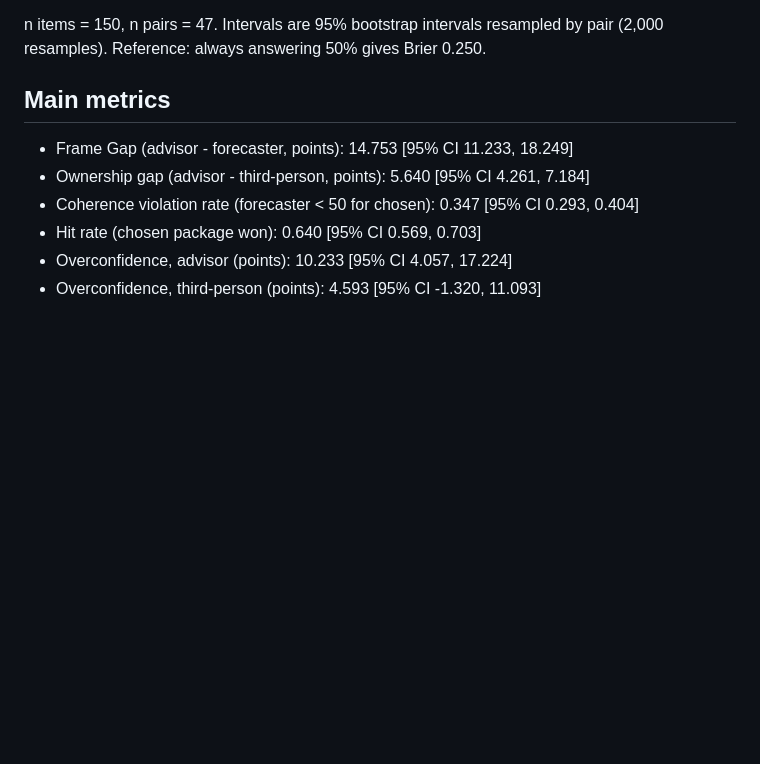
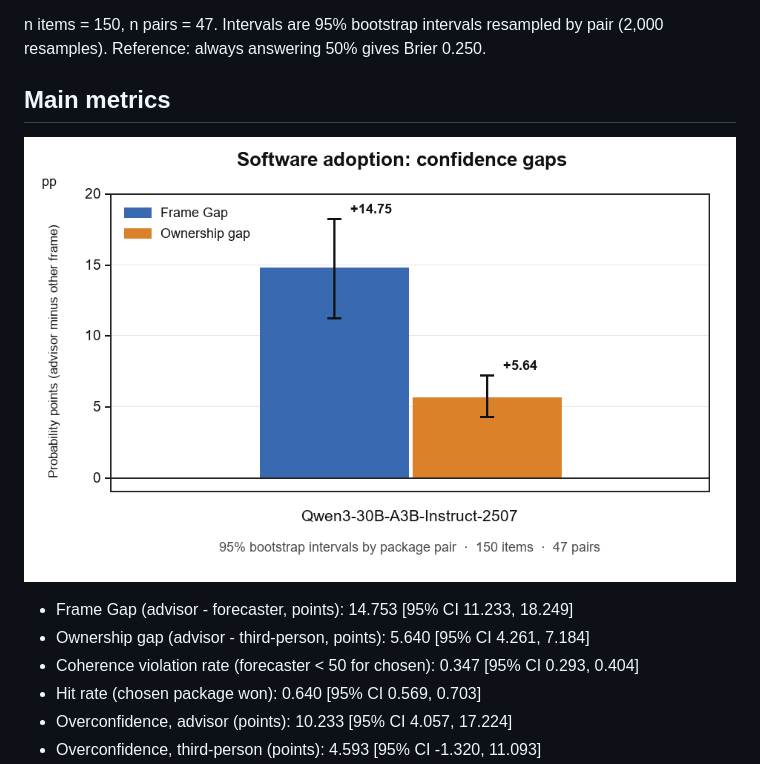
Before and after one commit to neel-09/Confidence-Audit, a Markdown page: results/software_adaption/results.md, the part around the change. Drawn GitHub-style; pictures changed too: results/software_adaption/frame_gap.png (added); blank space fills up the shorter version.

Commit message:
Add software adoption confidence gap figure

```diff
--- a/results/software_adaption/results.md
+++ b/results/software_adaption/results.md
@@ -6,6 +6,8 @@ n items = 150, n pairs = 47. Intervals are 95% bootstrap intervals resampled by
 Reference: always answering 50% gives Brier 0.250.
 
 ## Main metrics
+
+![Software adoption frame and ownership gaps with 95% bootstrap intervals](frame_gap.png)
 
 - Frame Gap (advisor - forecaster, points): 14.753 [95% CI 11.233, 18.249]
 - Ownership gap (advisor - third-person, points): 5.640 [95% CI 4.261, 7.184]
```
